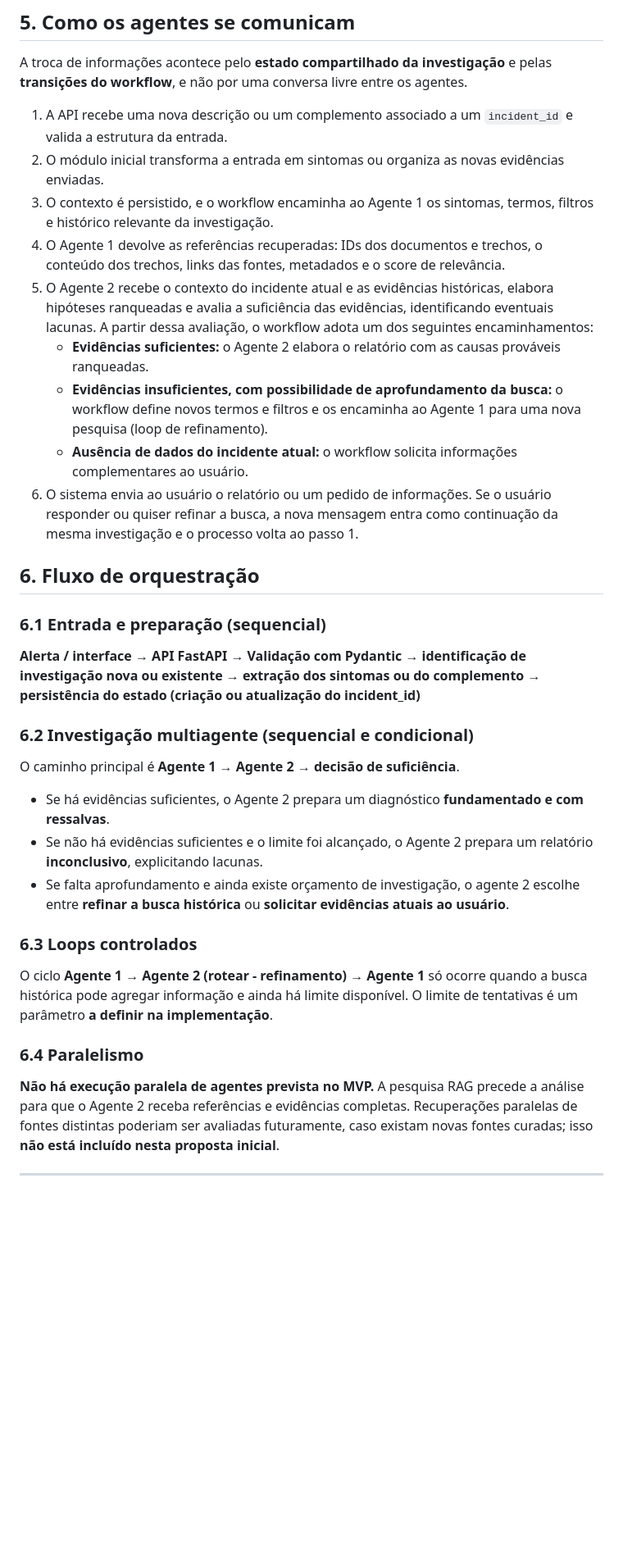
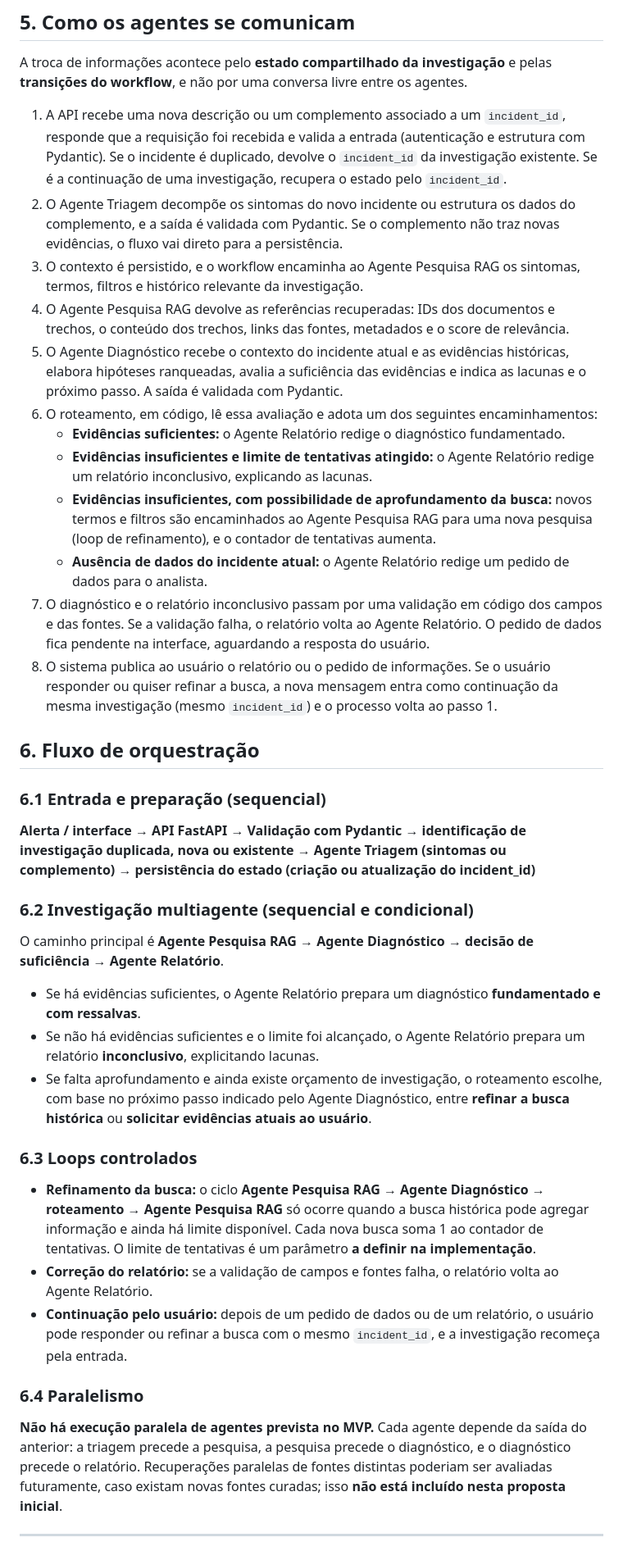
Before and after one commit to bulk-consulting/multiagent-incidents-postmortem, a Markdown page: docs/E1_2_Proposta_Arquitetura_Agentes_Projeto4.md, the part around one of its changes. Shown at 82% size. Rendered like a GitHub page; blank space fills up the shorter version.

```diff
--- a/docs/E1_2_Proposta_Arquitetura_Agentes_Projeto4.md
+++ b/docs/E1_2_Proposta_Arquitetura_Agentes_Projeto4.md
@@ -40,39 +53,44 @@ O relatório traz, para cada causa provável: causa raiz histórica, passos de r
 
 A troca de informações acontece pelo **estado compartilhado da investigação** e pelas **transições do workflow**, e não por uma conversa livre entre os agentes.
 
-1. A API recebe uma nova descrição ou um complemento associado a um `incident_id` e valida a estrutura da entrada.
-2. O módulo inicial transforma a entrada em sintomas ou organiza as novas evidências enviadas.
-3. O contexto é persistido, e o workflow encaminha ao Agente 1 os sintomas, termos, filtros e histórico relevante da investigação.
-4. O Agente 1 devolve as referências recuperadas: IDs dos documentos e trechos, o conteúdo dos trechos, links das fontes, metadados e o score de relevância.
-5. O Agente 2 recebe o contexto do incidente atual e as evidências históricas, elabora hipóteses ranqueadas e avalia a suficiência das evidências, identificando eventuais lacunas. A partir dessa avaliação, o workflow adota um dos seguintes encaminhamentos:
-    - **Evidências suficientes:** o Agente 2 elabora o relatório com as causas prováveis ranqueadas.
-    - **Evidências insuficientes, com possibilidade de aprofundamento da busca:** o workflow define novos termos e filtros e os encaminha ao Agente 1 para uma nova pesquisa (loop de refinamento).
-    - **Ausência de dados do incidente atual:** o workflow solicita informações complementares ao usuário.
-6. O sistema envia ao usuário o relatório ou um pedido de informações. Se o usuário responder ou quiser refinar a busca, a nova mensagem entra como continuação da mesma investigação e o processo volta ao passo 1.
+1. A API recebe uma nova descrição ou um complemento associado a um `incident_id`, responde que a requisição foi recebida e valida a entrada (autenticação e estrutura com Pydantic). Se o incidente é duplicado, devolve o `incident_id` da investigação existente. Se é a continuação de uma investigação, recupera o estado pelo `incident_id`.
+2. O Agente Triagem decompõe os sintomas do novo incidente ou estrutura os dados do complemento, e a saída é validada com Pydantic. Se o complemento não traz novas evidências, o fluxo vai direto para a persistência.
+3. O contexto é persistido, e o workflow encaminha ao Agente Pesquisa RAG os sintomas, termos, filtros e histórico relevante da investigação.
+4. O Agente Pesquisa RAG devolve as referências recuperadas: IDs dos documentos e trechos, o conteúdo dos trechos, links das fontes, metadados e o score de relevância.
+5. O Agente Diagnóstico recebe o contexto do incidente atual e as evidências históricas, elabora hipóteses ranqueadas, avalia a suficiência das evidências e indica as lacunas e o próximo passo. A saída é validada com Pydantic.
+6. O roteamento, em código, lê essa avaliação e adota um dos seguintes encaminhamentos:
+    - **Evidências suficientes:** o Agente Relatório redige o diagnóstico fundamentado.
+    - **Evidências insuficientes e limite de tentativas atingido:** o Agente Relatório redige um relatório inconclusivo, explicando as lacunas.
+    - **Evidências insuficientes, com possibilidade de aprofundamento da busca:** novos termos e filtros são encaminhados ao Agente Pesquisa RAG para uma nova pesquisa (loop de refinamento), e o contador de tentativas aumenta.
+    - **Ausência de dados do incidente atual:** o Agente Relatório redige um pedido de dados para o analista.
+7. O diagnóstico e o relatório inconclusivo passam por uma validação em código dos campos e das fontes. Se a validação falha, o relatório volta ao Agente Relatório. O pedido de dados fica pendente na interface, aguardando a resposta do usuário.
+8. O sistema publica ao usuário o relatório ou o pedido de informações. Se o usuário responder ou quiser refinar a busca, a nova mensagem entra como continuação da mesma investigação (mesmo `incident_id`) e o processo volta ao passo 1.
 
 
 ## 6. Fluxo de orquestração
 
 ### 6.1 Entrada e preparação (sequencial)
 
-**Alerta / interface → API FastAPI → Validação com Pydantic → identificação de investigação nova ou existente → extração dos sintomas ou do complemento → persistência do estado (criação ou atualização do incident_id)**
+**Alerta / interface → API FastAPI → Validação com Pydantic → identificação de investigação duplicada, nova ou existente → Agente Triagem (sintomas ou complemento) → persistência do estado (criação ou atualização do incident_id)**
 
 
 ### 6.2 Investigação multiagente (sequencial e condicional)
 
-O caminho principal é **Agente 1 → Agente 2 → decisão de suficiência**.
+O caminho principal é **Agente Pesquisa RAG → Agente Diagnóstico → decisão de suficiência → Agente Relatório**.
 
-- Se há evidências suficientes, o Agente 2 prepara um diagnóstico **fundamentado e com ressalvas**.
-- Se não há evidências suficientes e o limite foi alcançado, o Agente 2 prepara um relatório **inconclusivo**, explicitando lacunas.
-- Se falta aprofundamento e ainda existe orçamento de investigação, o agente 2 escolhe entre **refinar a busca histórica** ou **solicitar evidências atuais ao usuário**.
+- Se há evidências suficientes, o Agente Relatório prepara um diagnóstico **fundamentado e com ressalvas**.
+- Se não há evidências suficientes e o limite foi alcançado, o Agente Relatório prepara um relatório **inconclusivo**, explicitando lacunas.
+- Se falta aprofundamento e ainda existe orçamento de investigação, o roteamento escolhe, com base no próximo passo indicado pelo Agente Diagnóstico, entre **refinar a busca histórica** ou **solicitar evidências atuais ao usuário**.
 
 ### 6.3 Loops controlados
 
-O ciclo **Agente 1 → Agente 2 (rotear - refinamento) → Agente 1** só ocorre quando a busca histórica pode agregar informação e ainda há limite disponível. O limite de tentativas é um parâmetro **a definir na implementação**.
+- **Refinamento da busca:** o ciclo **Agente Pesquisa RAG → Agente Diagnóstico → roteamento → Agente Pesquisa RAG** só ocorre quando a busca histórica pode agregar informação e ainda há limite disponível. Cada nova busca soma 1 ao contador de tentativas. O limite de tentativas é um parâmetro **a definir na implementação**.
+- **Correção do relatório:** se a validação de campos e fontes falha, o relatório volta ao Agente Relatório.
+- **Continuação pelo usuário:** depois de um pedido de dados ou de um relatório, o usuário pode responder ou refinar a busca com o mesmo `incident_id`, e a investigação recomeça pela entrada.
 
 ### 6.4 Paralelismo
 
-**Não há execução paralela de agentes prevista no MVP.** A pesquisa RAG precede a análise para que o Agente 2 receba referências e evidências completas. Recuperações paralelas de fontes distintas poderiam ser avaliadas futuramente, caso existam novas fontes curadas; isso **não está incluído nesta proposta inicial**.
+**Não há execução paralela de agentes prevista no MVP.** Cada agente depende da saída do anterior: a triagem precede a pesquisa, a pesquisa precede o diagnóstico, e o diagnóstico precede o relatório. Recuperações paralelas de fontes distintas poderiam ser avaliadas futuramente, caso existam novas fontes curadas; isso **não está incluído nesta proposta inicial**.
 
 ---
 
```
Also changed, not shown: other parts of docs/E1_2_Proposta_Arquitetura_Agentes_Projeto4.md (+23 -10 lines), docs/E1_4_Definicao_Stack_Tecnico_Projeto4.md (+2 -2 lines), docs/diagrama_detalhado.png (added), 2 other files.
